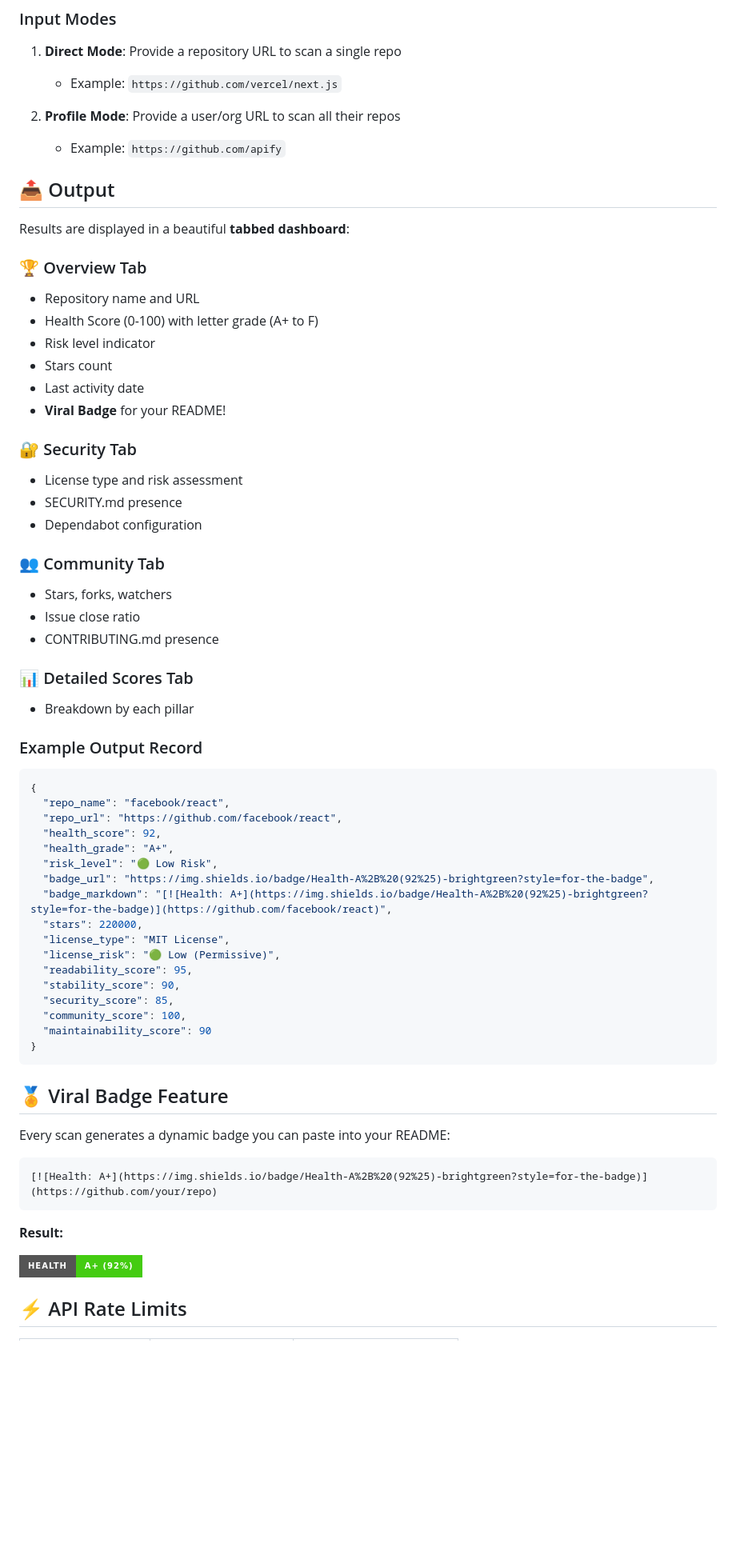
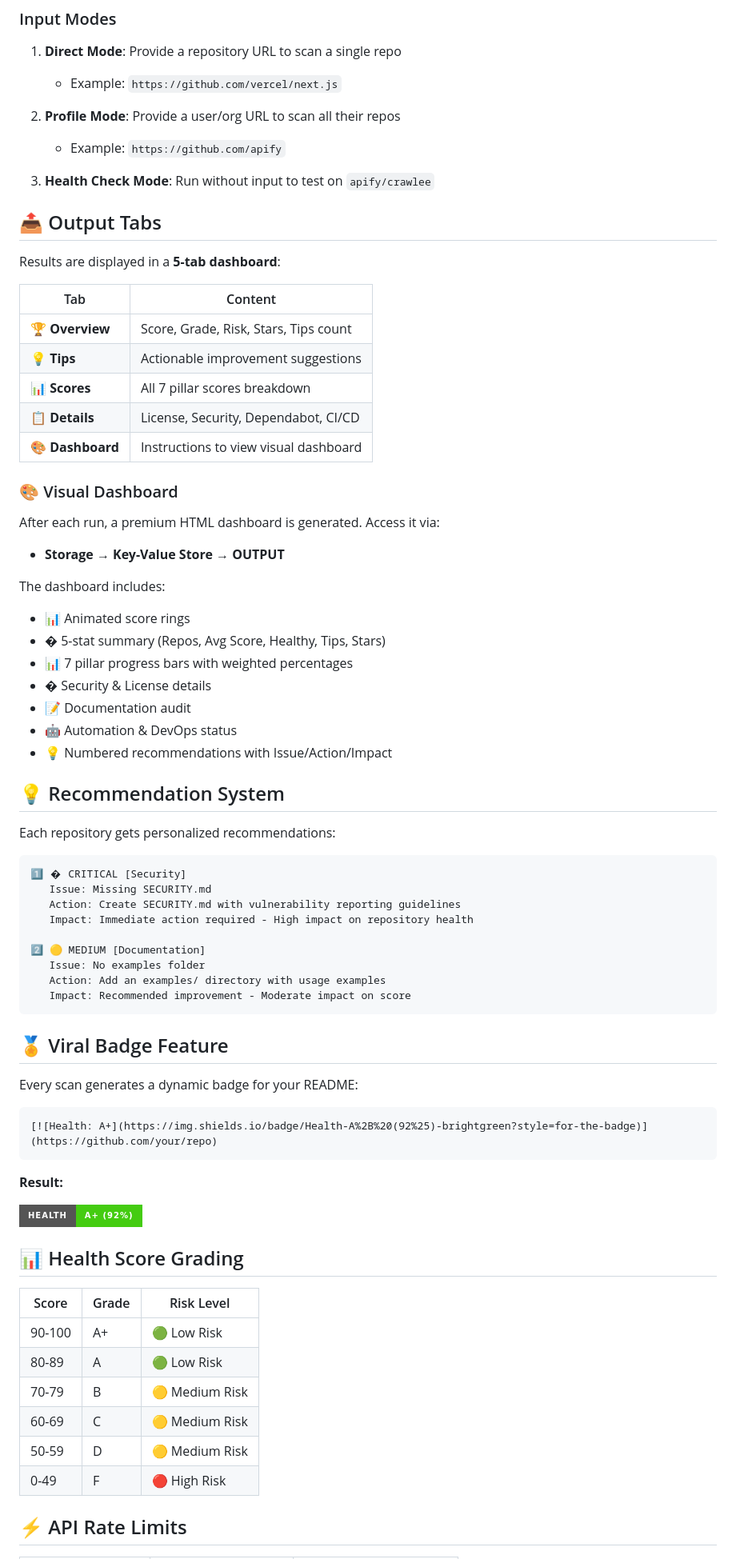
Before and after one commit to TejasRawool186/GitHub-Repository-Health-Analyzer, a Markdown page: README.md, the part around one of its changes. Shown at 80% size. GitHub-like rendering; badges without logos; blank space fills up the shorter version.

Commit message:
docs: Add dashboard screenshot and update README with all new features

````diff
--- a/README.md
+++ b/README.md
@@ -58,56 +73,53 @@ The Actor accepts flexible input - either single repositories or entire user pro
 2. **Profile Mode**: Provide a user/org URL to scan all their repos
    - Example: `https://github.com/apify`
 
-## 📤 Output
+3. **Health Check Mode**: Run without input to test on `apify/crawlee`
 
-Results are displayed in a beautiful **tabbed dashboard**:
+## 📤 Output Tabs
 
-### 🏆 Overview Tab
-- Repository name and URL
-- Health Score (0-100) with letter grade (A+ to F)
-- Risk level indicator
-- Stars count
-- Last activity date
-- **Viral Badge** for your README!
+Results are displayed in a **5-tab dashboard**:
 
-### 🔐 Security Tab
-- License type and risk assessment
-- SECURITY.md presence
-- Dependabot configuration
+| Tab | Content |
+|-----|---------|
+| 🏆 **Overview** | Score, Grade, Risk, Stars, Tips count |
+| 💡 **Tips** | Actionable improvement suggestions |
+| 📊 **Scores** | All 7 pillar scores breakdown |
+| 📋 **Details** | License, Security, Dependabot, CI/CD |
+| 🎨 **Dashboard** | Instructions to view visual dashboard |
 
-### 👥 Community Tab
-- Stars, forks, watchers
-- Issue close ratio
-- CONTRIBUTING.md presence
+### 🎨 Visual Dashboard
 
-### 📊 Detailed Scores Tab
-- Breakdown by each pillar
+After each run, a premium HTML dashboard is generated. Access it via:
+- **Storage → Key-Value Store → OUTPUT**
 
-### Example Output Record
+The dashboard includes:
+- 📊 Animated score rings
+- � 5-stat summary (Repos, Avg Score, Healthy, Tips, Stars)
+- 📊 7 pillar progress bars with weighted percentages
+- � Security & License details
+- 📝 Documentation audit
+- 🤖 Automation & DevOps status
+- 💡 Numbered recommendations with Issue/Action/Impact
 
-```json
-{
-  "repo_name": "facebook/react",
-  "repo_url": "https://github.com/facebook/react",
-  "health_score": 92,
-  "health_grade": "A+",
-  "risk_level": "🟢 Low Risk",
-  "badge_url": "https://img.shields.io/badge/Health-A%2B%20(92%25)-brightgreen?style=for-the-badge",
-  "badge_markdown": "[![Health: A+](https://img.shields.io/badge/Health-A%2B%20(92%25)-brightgreen?style=for-the-badge)](https://github.com/facebook/react)",
-  "stars": 220000,
-  "license_type": "MIT License",
-  "license_risk": "🟢 Low (Permissive)",
-  "readability_score": 95,
-  "stability_score": 90,
-  "security_score": 85,
-  "community_score": 100,
-  "maintainability_score": 90
-}
+## 💡 Recommendation System
+
+Each repository gets personalized recommendations:
+
+```
+1️⃣ � CRITICAL [Security]
+   Issue: Missing SECURITY.md
+   Action: Create SECURITY.md with vulnerability reporting guidelines
+   Impact: Immediate action required - High impact on repository health
+
+2️⃣ 🟡 MEDIUM [Documentation]
+   Issue: No examples folder
+   Action: Add an examples/ directory with usage examples
+   Impact: Recommended improvement - Moderate impact on score
 ```
 
 ## 🏅 Viral Badge Feature
 
-Every scan generates a dynamic badge you can paste into your README:
+Every scan generates a dynamic badge for your README:
 
 ```markdown
 [![Health: A+](https://img.shields.io/badge/Health-A%2B%20(92%25)-brightgreen?style=for-the-badge)](https://github.com/your/repo)
@@ -116,6 +128,17 @@ Every scan generates a dynamic badge you can paste into your README:
 **Result:**
 
 ![Health: A+](https://img.shields.io/badge/Health-A%2B%20(92%25)-brightgreen?style=for-the-badge)
+
+## 📊 Health Score Grading
+
+| Score | Grade | Risk Level |
+|-------|-------|------------|
+| 90-100 | A+ | 🟢 Low Risk |
+| 80-89 | A | 🟢 Low Risk |
+| 70-79 | B | 🟡 Medium Risk |
+| 60-69 | C | 🟡 Medium Risk |
+| 50-59 | D | 🟡 Medium Risk |
+| 0-49 | F | 🔴 High Risk |
 
 ## ⚡ API Rate Limits
 
````
Also changed, not shown: other parts of README.md (+32 -26 lines), docs/dashboard-preview.png (added).
